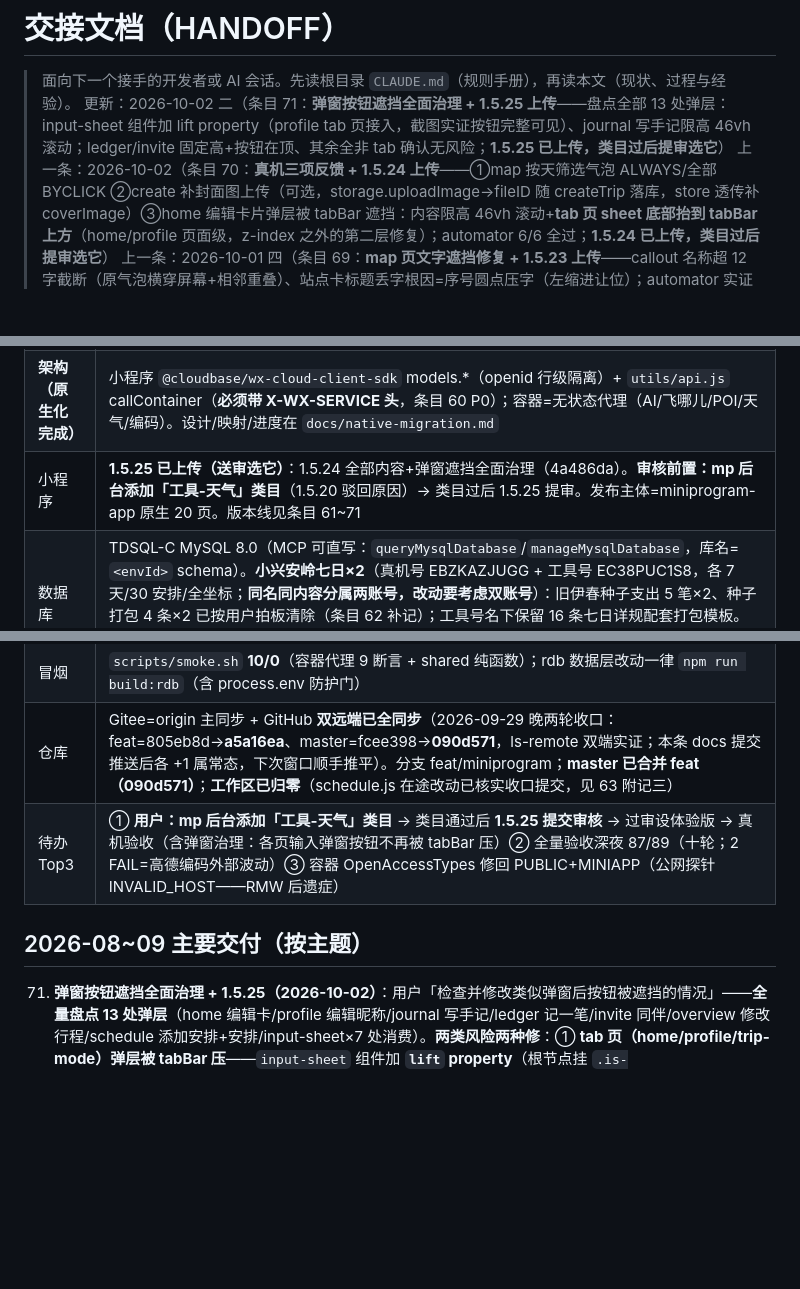
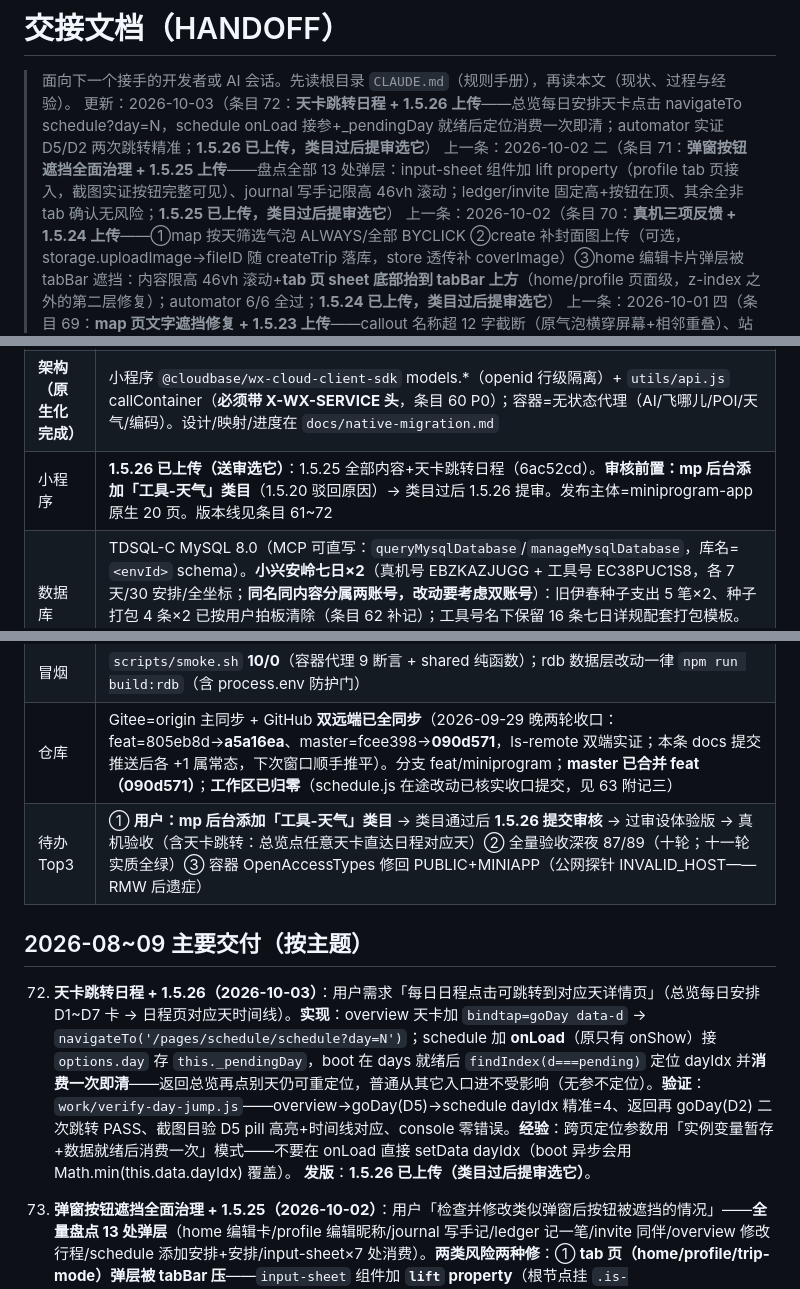
Before and after one commit to icecolaa/go-trip, a Markdown page: docs/HANDOFF.md, 3 parts joined by grey strips. Drawn GitHub-style; blank space fills up the shorter version.

Commit message:
docs: 条目 72（天卡跳转日程+1.5.26 上传）——pendingDay 消费一次模式入册；版本行/待办同步

```diff
--- a/docs/HANDOFF.md
+++ b/docs/HANDOFF.md
@@ -1,7 +1,8 @@
 # 交接文档（HANDOFF）
 
 > 面向下一个接手的开发者或 AI 会话。先读根目录 `CLAUDE.md`（规则手册），再读本文（现状、过程与经验）。
-> 更新：2026-10-02 二（条目 71：**弹窗按钮遮挡全面治理 + 1.5.25 上传**——盘点全部 13 处弹层：input-sheet 组件加 lift property（profile tab 页接入，截图实证按钮完整可见）、journal 写手记限高 46vh 滚动；ledger/invite 固定高+按钮在顶、其余全非 tab 确认无风险；**1.5.25 已上传，类目过后提审选它**）
+> 更新：2026-10-03（条目 72：**天卡跳转日程 + 1.5.26 上传**——总览每日安排天卡点击 navigateTo schedule?day=N，schedule onLoad 接参+_pendingDay 就绪后定位消费一次即清；automator 实证 D5/D2 两次跳转精准；**1.5.26 已上传，类目过后提审选它**）
+> 上一条：2026-10-02 二（条目 71：**弹窗按钮遮挡全面治理 + 1.5.25 上传**——盘点全部 13 处弹层：input-sheet 组件加 lift property（profile tab 页接入，截图实证按钮完整可见）、journal 写手记限高 46vh 滚动；ledger/invite 固定高+按钮在顶、其余全非 tab 确认无风险；**1.5.25 已上传，类目过后提审选它**）
 > 上一条：2026-10-02（条目 70：**真机三项反馈 + 1.5.24 上传**——①map 按天筛选气泡 ALWAYS/全部 BYCLICK ②create 补封面图上传（可选，storage.uploadImage→fileID 随 createTrip 落库，store 透传补 coverImage）③home 编辑卡片弹层被 tabBar 遮挡：内容限高 46vh 滚动+**tab 页 sheet 底部抬到 tabBar 上方**（home/profile 页面级，z-index 之外的第二层修复）；automator 6/6 全过；**1.5.24 已上传，类目过后提审选它**）
 > 上一条：2026-10-01 四（条目 69：**map 页文字遮挡修复 + 1.5.23 上传**——callout 名称超 12 字截断（原气泡横穿屏幕+相邻重叠）、站点卡标题丢字根因=序号圆点压字（左缩进让位）；automator 实证 30 markers 全≤15 字符+「北京飞伊春」完整；**1.5.23 已上传，类目过后提审选它**）
 > 上一条：2026-10-01 三（条目 68：**真机六项反馈 + 1.5.22 上传**——①trip-mode 底部 CTA fixed 贴 tabBar ②helper 快捷问题 data-q/data-i 错位真 bug 修复 ③**编辑昵称无法保存根因=tab 页 sheet 被 tabBar 盖按钮区，sheet 层级 390/400** ④返回钮令牌化 --nb-back-bg ⑤home/profile 手动浅色档 .theme-light 钉浅渐变（混搭修复）⑥profile 去关于；automator 昵称保存链路实测+截图目验；**1.5.22 已上传，类目过后选它提审**）
@@ -34,14 +35,17 @@
 |---|---|
 | **生产环境** | CloudBase `gotrip-d1gb187o991f5260a`（个人版，付费至 2027-03-25）。云托管 gotrip 容器 = **gotrip-021 无状态代理**（2026-09-29 部署，**天气改高德主链路**：geocode 任意地名→adcode→weatherInfo，伊春真实命中；EnvParams 10 键/MaxNum=1 RMW 保留；⚠️ OpenAccessTypes 被 deploy 被动带回 OA——待顺手修回 PUBLIC+MINIAPP，身份门不受影响），`/health` 探针 `{"ok":true,"db":"none","mode":"proxy"}`。公网开着（Web 直连需要）。feat 分支=1.5.16 全部修复（见「仓库」行同步状态） |
 | **架构（原生化完成）** | 小程序 `@cloudbase/wx-cloud-client-sdk` models.*（openid 行级隔离）+ `utils/api.js` callContainer（**必须带 X-WX-SERVICE 头**，条目 60 P0）；容器=无状态代理（AI/飞哪儿/POI/天气/编码）。设计/映射/进度在 `docs/native-migration.md` |
-| 小程序 | **1.5.25 已上传（送审选它）**：1.5.24 全部内容+弹窗遮挡全面治理（4a486da）。**审核前置：mp 后台添加「工具-天气」类目**（1.5.20 驳回原因）→ 类目过后 1.5.25 提审。发布主体=miniprogram-app 原生 20 页。版本线见条目 61~71 |
+| 小程序 | **1.5.26 已上传（送审选它）**：1.5.25 全部内容+天卡跳转日程（6ac52cd）。**审核前置：mp 后台添加「工具-天气」类目**（1.5.20 驳回原因）→ 类目过后 1.5.26 提审。发布主体=miniprogram-app 原生 20 页。版本线见条目 61~72 |
 | 数据库 | TDSQL-C MySQL 8.0（MCP 可直写：`queryMysqlDatabase`/`manageMysqlDatabase`，库名=`<envId>` schema）。**小兴安岭七日×2**（真机号 EBZKAZJUGG + 工具号 EC38PUC1S8，各 7 天/30 安排/全坐标；**同名同内容分属两账号，改动要考虑双账号**）：旧伊春种子支出 5 笔×2、种子打包 4 条×2 已按用户拍板清除（条目 62 补记）；工具号名下保留 16 条七日详规配套打包模板。**另有活跃的演示导入行程**（「国庆伊春深度游」×3，分属两个其它 openid，随 importDemo 生成）——正常业务数据，清理时**必须按 _id 精确删**，严禁按 title/金额模糊匹配 |
 | 验收 | `work/accept-0929.js` **12 段**分段自愈框架（ONLY=段选重跑；段失败自动重启工具重放）。**八轮（1001，1.5.20 送审后复验）：89/89 一次全绿、console 零错误——历史首次单次跑完**；七轮 46/46+首轮六段全绿；六轮 39→53→58→70→79→78。**已入册断言**：假胶囊移除（S1）、合规 ai 页不可达（S3/S9）、helper 攻略导入文案（S11）。**清进程 taskkill 重启比 cli quit 彻底**。报告 acceptance/REPORT-native-0930.md（含八轮补记）；专项脚本 verify-weather-1515 / verify-overview-ui / verify-ai-removal / verify-capsule-fix。定时验收 automation-88c53b0a 每天 09:00。**跑后残留核查：七轮已 SQL 补跑（三表零残留）；八轮 S4/S6/S7/S12 自清理断言全过** |
 | 冒烟 | `scripts/smoke.sh` **10/0**（容器代理 9 断言 + shared 纯函数）；rdb 数据层改动一律 `npm run build:rdb`（含 process.env 防护门） |
 | 仓库 | Gitee=origin 主同步 + GitHub **双远端已全同步**（2026-09-29 晚两轮收口：feat=805eb8d→**a5a16ea**、master=fcee398→**090d571**，ls-remote 双端实证；本条 docs 提交推送后各 +1 属常态，下次窗口顺手推平）。分支 feat/miniprogram；**master 已合并 feat（090d571）**；**工作区已归零**（schedule.js 在途改动已核实收口提交，见 63 附记三） |
-| 待办 Top3 | ① **用户：mp 后台添加「工具-天气」类目** → 类目通过后 **1.5.25 提交审核** → 过审设体验版 → 真机验收（含弹窗治理：各页输入弹窗按钮不再被 tabBar 压）② 全量验收深夜 87/89（十轮；2 FAIL=高德编码外部波动）③ 容器 OpenAccessTypes 修回 PUBLIC+MINIAPP（公网探针 INVALID_HOST——RMW 后遗症） |
+| 待办 Top3 | ① **用户：mp 后台添加「工具-天气」类目** → 类目通过后 **1.5.26 提交审核** → 过审设体验版 → 真机验收（含天卡跳转：总览点任意天卡直达日程对应天）② 全量验收深夜 87/89（十轮；十一轮实质全绿）③ 容器 OpenAccessTypes 修回 PUBLIC+MINIAPP（公网探针 INVALID_HOST——RMW 后遗症） |
 
 ## 2026-08~09 主要交付（按主题）
+
+72. **天卡跳转日程 + 1.5.26（2026-10-03）**：用户需求「每日日程点击可跳转到对应天详情页」（总览每日安排 D1~D7 卡 → 日程页对应天时间线）。**实现**：overview 天卡加 `bindtap=goDay data-d` → `navigateTo('/pages/schedule/schedule?day=N')`；schedule 加 **onLoad**（原只有 onShow）接 `options.day` 存 `this._pendingDay`，boot 在 days 就绪后 `findIndex(d===pending)` 定位 dayIdx 并**消费一次即清**——返回总览再点别天仍可重定位，普通从其它入口进不受影响（无参不定位）。**验证**：`work/verify-day-jump.js`——overview→goDay(D5)→schedule dayIdx 精准=4、返回再 goDay(D2) 二次跳转 PASS、截图目验 D5 pill 高亮+时间线对应、console 零错误。**经验**：跨页定位参数用「实例变量暂存+数据就绪后消费一次」模式——不要在 onLoad 直接 setData dayIdx（boot 异步会用 Math.min(this.data.dayIdx) 覆盖）。
+    **发版**：**1.5.26 已上传（类目过后提审选它）**。
 
 71. **弹窗按钮遮挡全面治理 + 1.5.25（2026-10-02）**：用户「检查并修改类似弹窗后按钮被遮挡的情况」——**全量盘点 13 处弹层**（home 编辑卡/profile 编辑昵称/journal 写手记/ledger 记一笔/invite 同伴/overview 修改行程/schedule 添加安排+安排/input-sheet×7 处消费）。**两类风险两种修**：① **tab 页（home/profile/trip-mode）弹层被 tabBar 压**——`input-sheet` 组件加 **`lift` property**（根节点挂 `.is-lift{bottom:calc(112rpx+safe)}`），profile 编辑昵称接入传 `lift="{{true}}"`（trip-mode 无弹层）；② **内容可变高弹层按钮出屏**——journal 写手记内容区（moods/文字/9 图）包 `.j-body` scroll 限高 46vh，发布按钮移出滚动区固定底部。**确认无风险项**：ledger（固定高 1272rpx+保存按钮在顶部 head）、invite（固定高 1200rpx）、overview/schedule（非 tab 固定表单）、input-sheet 其余消费页（guidebook/links/packing/places/schedule 全非 tab）。
     **验证**：`work/verify-sheet-lift.js`——journal 限高滚动容器+发布按钮屏内断言 PASS；profile 弹层 lift 截图实证（取消/确定完整悬于 tabBar 上方）；`>>>` 跨组件选择器本机 automator 不支持（几何断言走截图目验，入册）。console 零错误。
```
